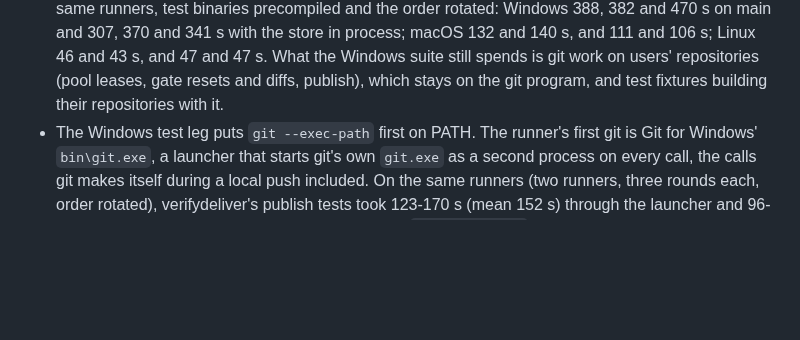
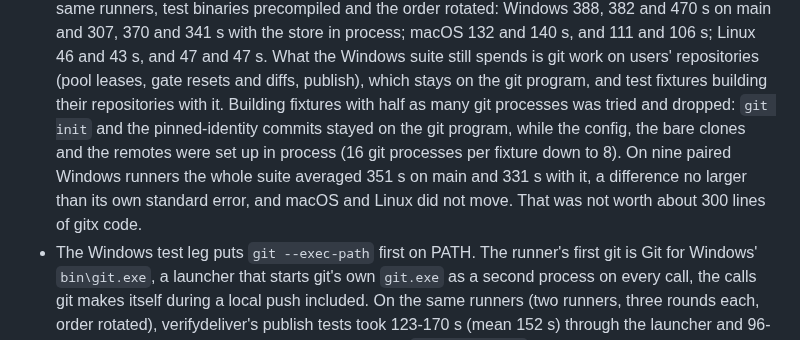
Before and after one commit to develdeco/jig, a Markdown page: DECISIONS.md, the part around the change. Rendered like a GitHub page; blank space fills up the shorter version.

Commit message:
docs(decisions): fixture setup in process was measured and dropped
Nine paired Windows runs showed no difference beyond the runners' own spread, so the in-process config, bare clone and remote setup for test fixtures did not land.

```diff
--- a/DECISIONS.md
+++ b/DECISIONS.md
@@ -1224,6 +1224,13 @@ above:
   106 s; Linux 46 and 43 s, and 47 and 47 s. What the Windows suite still spends is git
   work on users' repositories (pool leases, gate resets and diffs, publish), which stays
   on the git program, and test fixtures building their repositories with it.
+  Building fixtures with half as many git processes was tried and dropped:
+  `git init` and the pinned-identity commits stayed on the git program,
+  while the config, the bare clones and the remotes were set up in process
+  (16 git processes per fixture down to 8). On nine paired Windows runners
+  the whole suite averaged 351 s on main and 331 s with it, a difference no
+  larger than its own standard error, and macOS and Linux did not move. That
+  was not worth about 300 lines of gitx code.
 - The Windows test leg puts `git --exec-path` first on PATH. The runner's first git is
   Git for Windows' `bin\git.exe`, a launcher that starts git's own `git.exe` as a second
   process on every call, the calls git makes itself during a local push included. On
```
